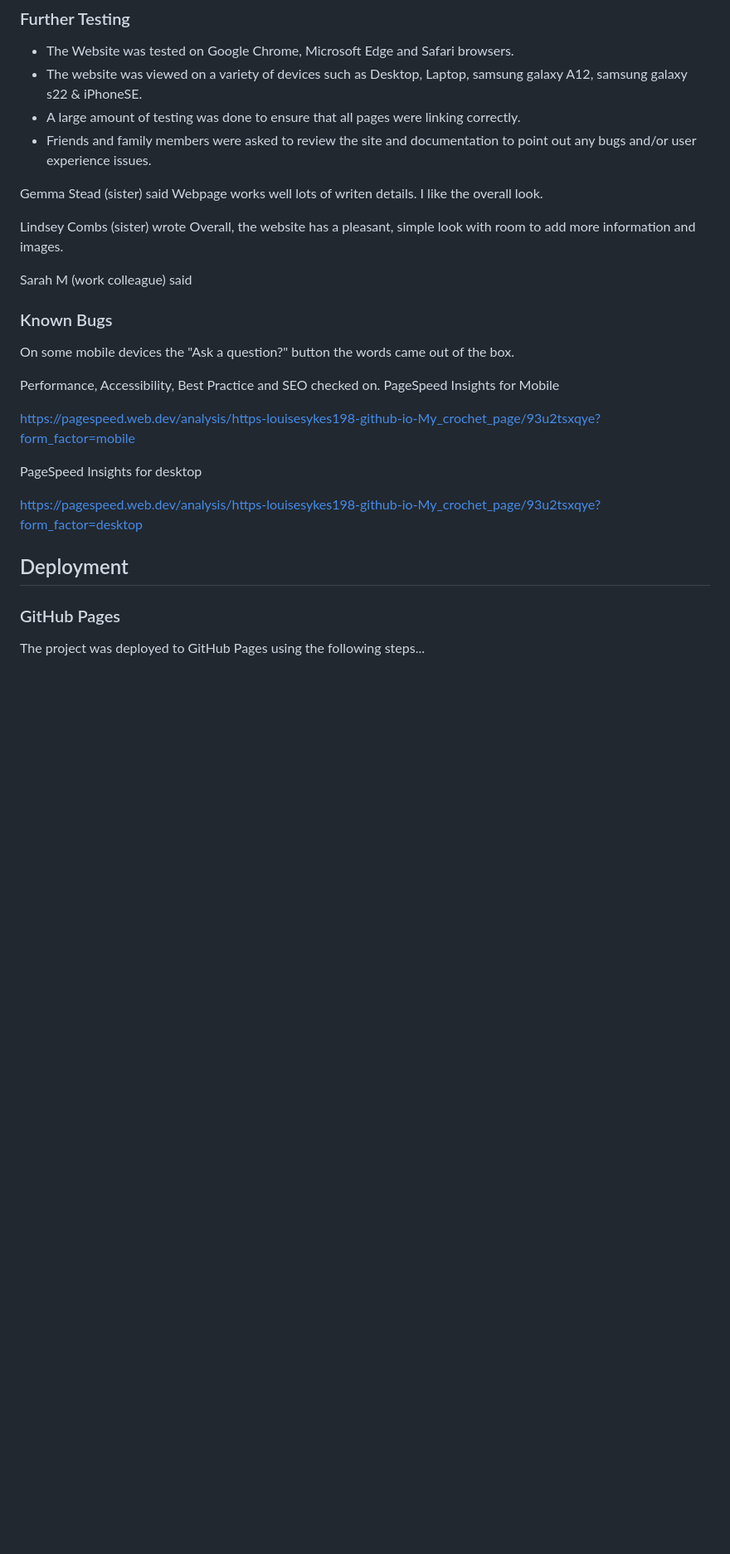
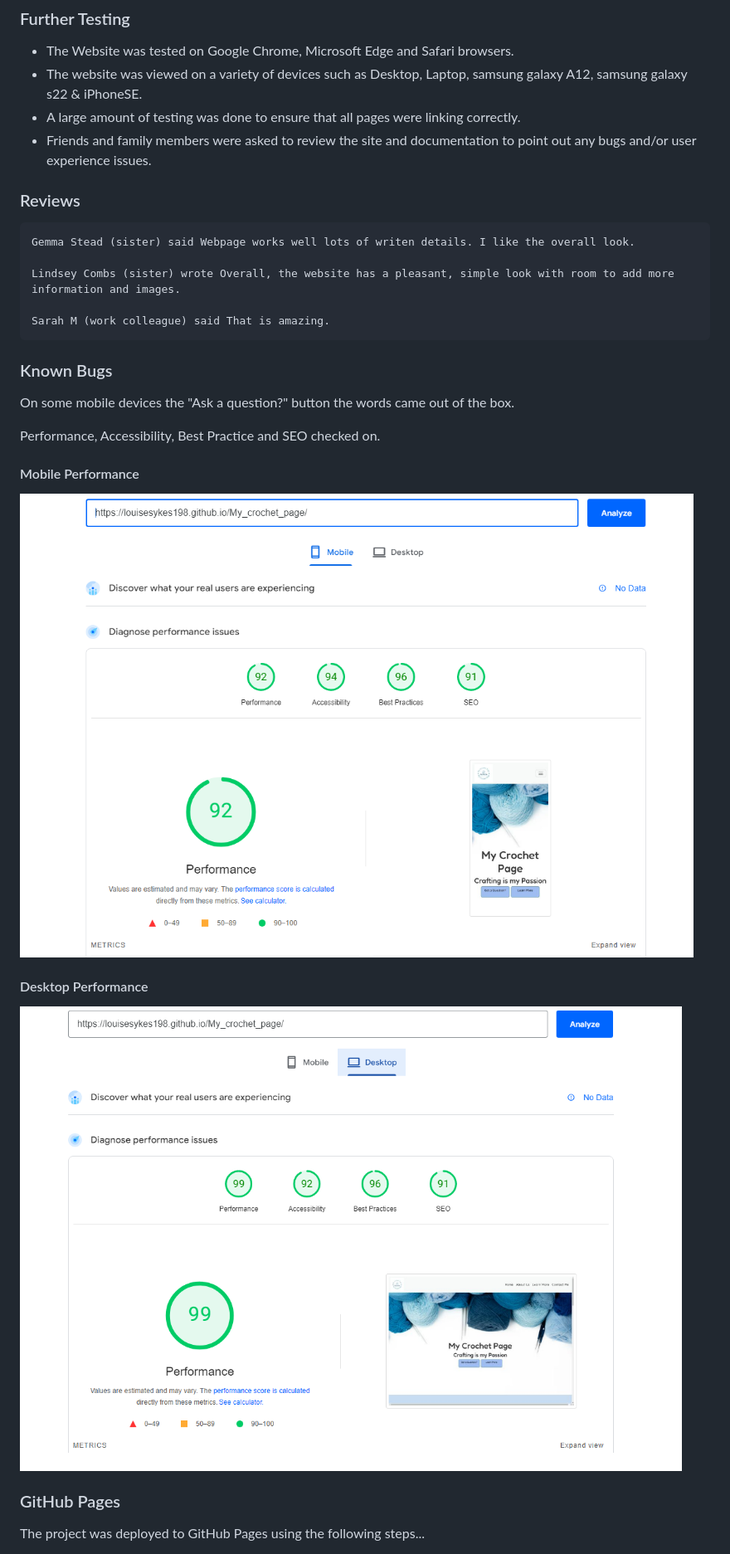
Before and after one commit to louisesykes198/My_crochet_page, a Markdown page: README.md, the part around one of its changes. Shown at 83% size. GitHub-like rendering; blank space fills up the shorter version.

```diff
--- a/README.md
+++ b/README.md
@@ -124,25 +144,23 @@ The W3C Markup Validator and W3C CSS Validator Services were used to validate ev
 -   A large amount of testing was done to ensure that all pages were linking correctly.
 -   Friends and family members were asked to review the site and documentation to point out any bugs and/or user experience issues.
 
-Gemma Stead (sister) said Webpage works well lots of writen details. I like the overall look.
+### Reviews
 
-Lindsey Combs (sister) wrote Overall, the website has a pleasant, simple look with room to add more information and images.
+    Gemma Stead (sister) said Webpage works well lots of writen details. I like the overall look.
 
-Sarah M (work colleague) said
+    Lindsey Combs (sister) wrote Overall, the website has a pleasant, simple look with room to add more information and images.
+
+    Sarah M (work colleague) said That is amazing.
 
 ### Known Bugs
 
 On some mobile devices the "Ask a question?" button the words came out of the box.
 
 Performance, Accessibility, Best Practice and SEO checked on.
- PageSpeed Insights for Mobile
-
-https://pagespeed.web.dev/analysis/https-louisesykes198-github-io-My_crochet_page/93u2tsxqye?form_factor=mobile
-
-PageSpeed Insights for desktop
-
-https://pagespeed.web.dev/analysis/https-louisesykes198-github-io-My_crochet_page/93u2tsxqye?form_factor=desktop
-## Deployment
+  #### Mobile Performance
+![image](https://github.com/louisesykes198/My_crochet_page/blob/main/assets/images/mobile.png?raw=true)
+#### Desktop Performance
+![image](https://github.com/louisesykes198/My_crochet_page/blob/main/assets/images/desktop.png?raw=true)
 
 ### GitHub Pages
 
```
Also changed, not shown: other parts of README.md (+46 -26 lines).
